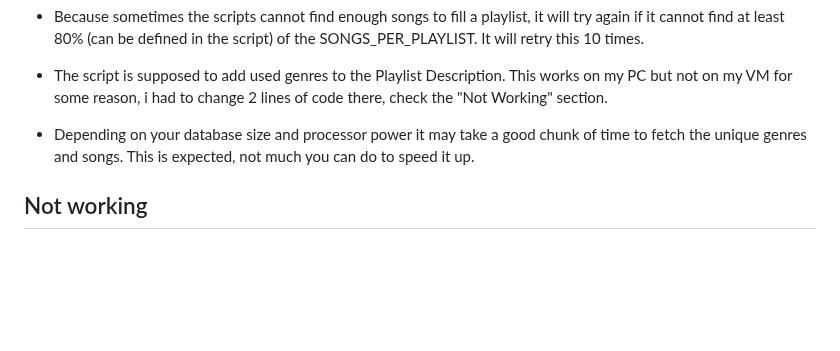
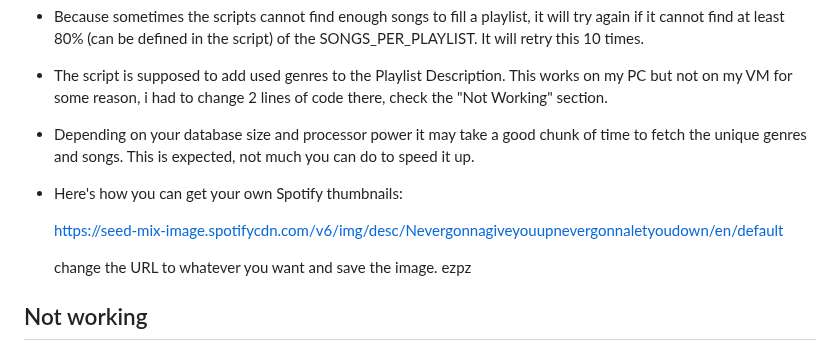
Before and after one commit to U2EZNeko/PPG-Public, a Markdown page: README.md, the part around the change. GitHub-like rendering; blank space fills up the shorter version.

```diff
--- a/README.md
+++ b/README.md
@@ -78,6 +78,13 @@ Make sure to remove the "/user/bin/xterm -hold -e" if you do not want your termi
 
 - Depending on your database size and processor power it may take a good chunk of time to fetch the unique genres and songs. This is expected, not much you can do to speed it up.
 
+- Here's how you can get your own Spotify thumbnails:
+
+  https://seed-mix-image.spotifycdn.com/v6/img/desc/Nevergonnagiveyouupnevergonnaletyoudown/en/default
+
+  change the URL to whatever you want and save the image. ezpz
+
+
 ## Not working
 
 - Setting a playlist Poster through API. You can set it once manually and it'll keep it forever.
```
